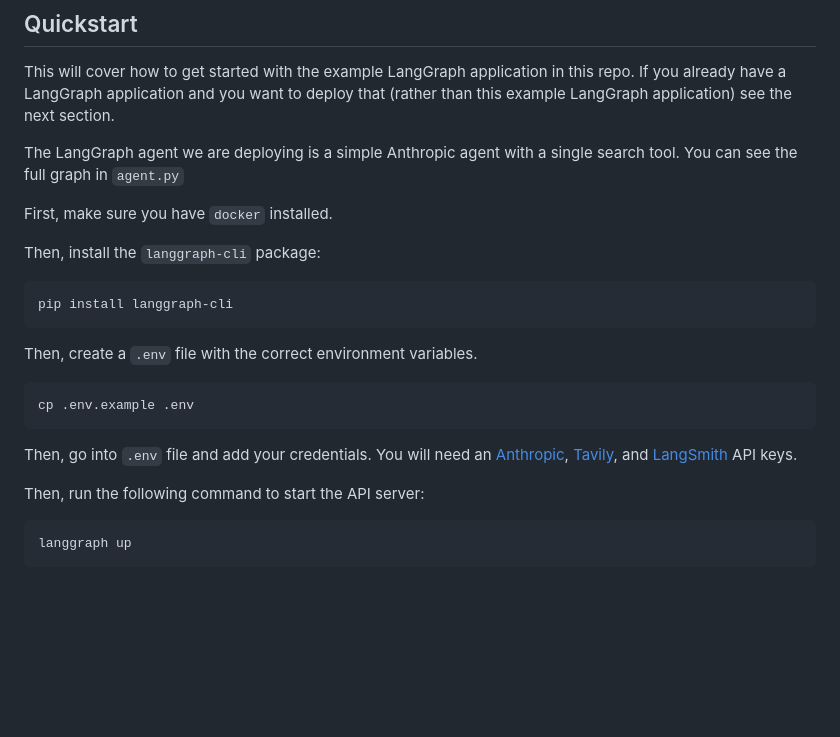
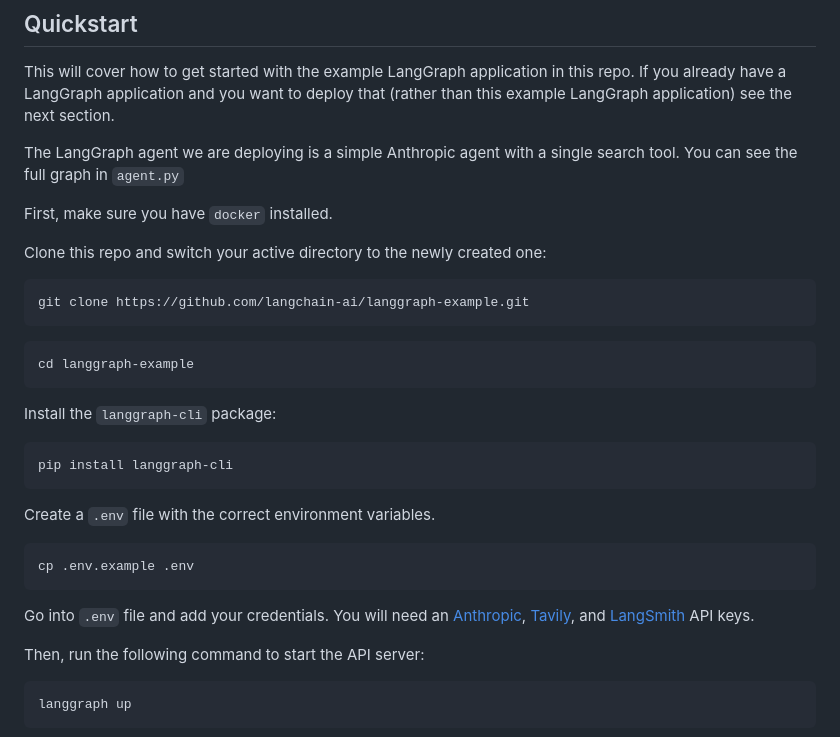
Before and after one commit to langchain-ai/langgraph-example, a Markdown page: README.md, the part around the change. Drawn GitHub-style; blank space fills up the shorter version.

Commit message:
Add missing quickstart step (#18)

````diff
--- a/README.md
+++ b/README.md
@@ -33,19 +33,29 @@ You can see the full graph in `agent.py`
 
 First, make sure you have `docker` installed.
 
-Then, install the `langgraph-cli` package:
+Clone this repo and switch your active directory to the newly created one:
+
+```bash
+git clone https://github.com/langchain-ai/langgraph-example.git
+```
+
+```bash
+cd langgraph-example
+```
+
+Install the `langgraph-cli` package:
 
 ```bash
 pip install langgraph-cli
 ```
 
-Then, create a `.env` file with the correct environment variables.
+Create a `.env` file with the correct environment variables.
 
 ```shell
 cp .env.example .env
 ```
 
-Then, go into `.env` file and add your credentials.
+Go into `.env` file and add your credentials.
 You will need an [Anthropic](https://console.anthropic.com/login?returnTo=%2F%3F), [Tavily](https://docs.tavily.com/), and [LangSmith](https://smith.langchain.com/) API keys.
 
 Then, run the following command to start the API server:
````
